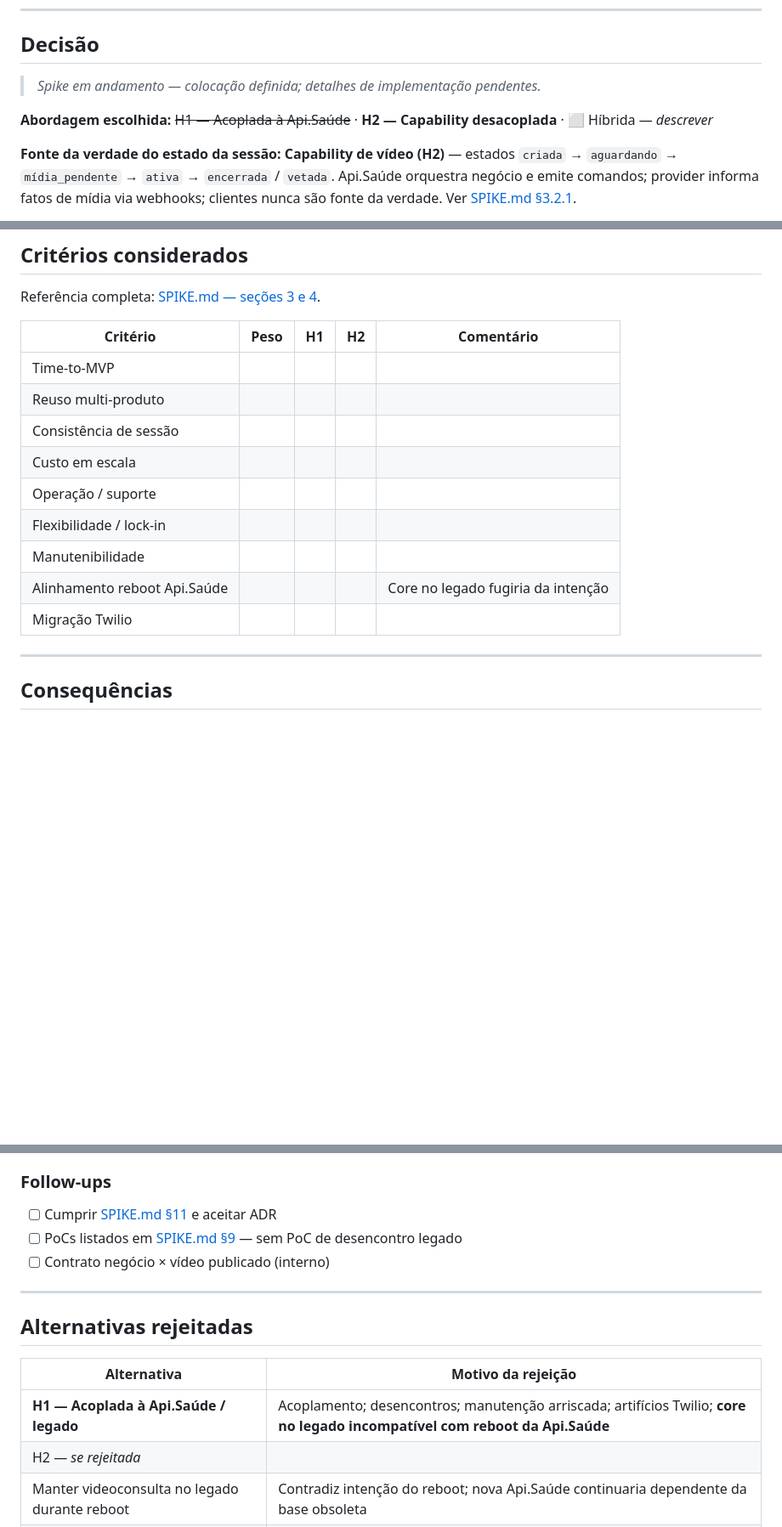
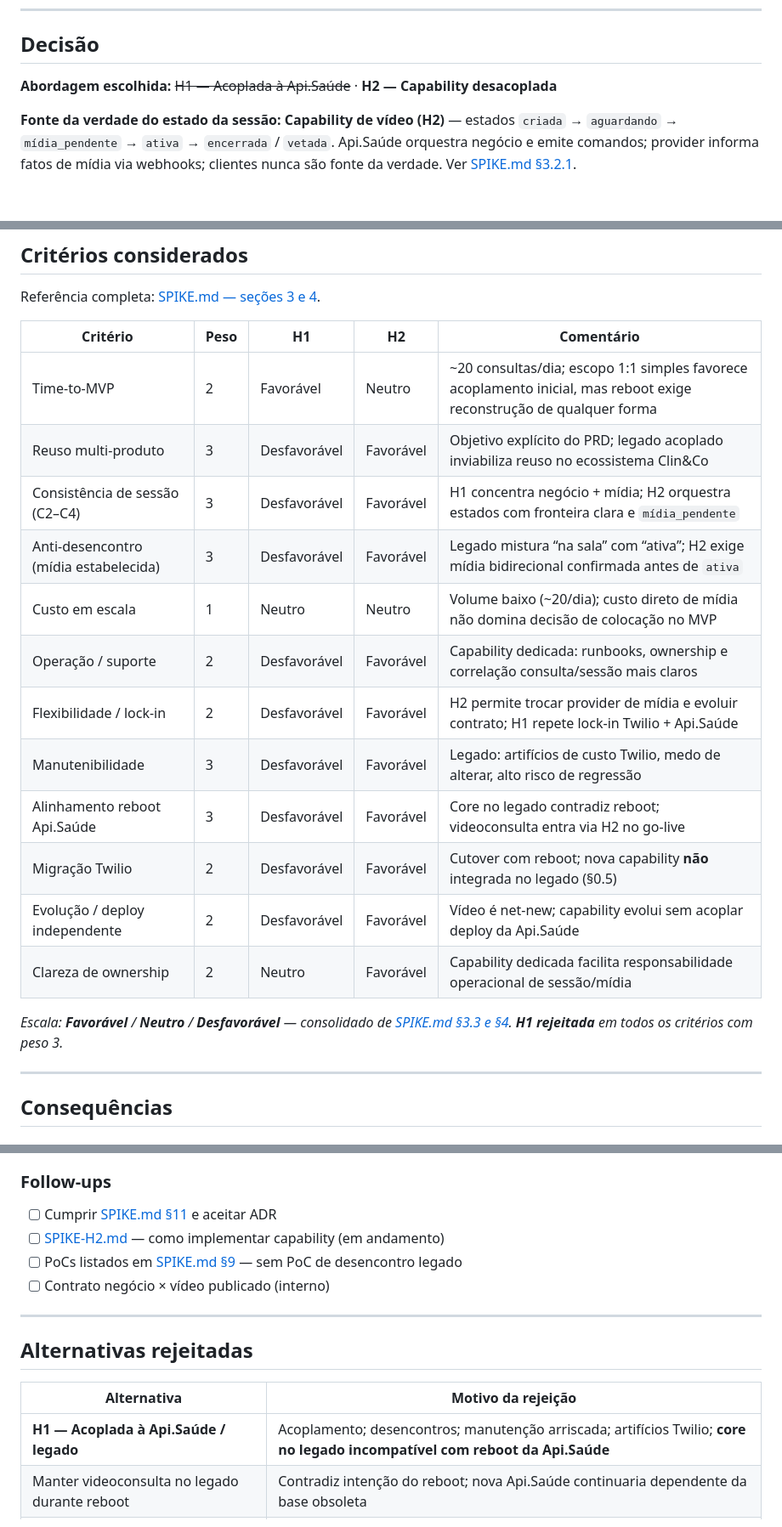
Before and after one commit to AyrlonDouglas/spike-video-conferencia, a Markdown page: docs/adr/ADR-001-colocacao-videoconsulta.md, 3 parts joined by grey strips. Shown at 85% size. GitHub-like rendering; blank space fills up the shorter version.

Commit message:
Preenche critérios considerados no ADR-001 de colocação.
Consolida pesos e avaliação H1 vs H2 a partir da matriz do SPIKE.

Co-authored-by: Cursor <cursoragent@cursor.com>

```diff
--- a/docs/adr/ADR-001-colocacao-videoconsulta.md
+++ b/docs/adr/ADR-001-colocacao-videoconsulta.md
@@ -39,9 +39,7 @@ Cenários críticos: conexão e consulta (~60 min), no-show, reconexão, encerra
 
 ## Decisão
 
-> _Spike em andamento — colocação definida; detalhes de implementação pendentes._
-
-**Abordagem escolhida:** ~~H1 — Acoplada à Api.Saúde~~ · **H2 — Capability desacoplada** · ⬜ Híbrida — _descrever_
+**Abordagem escolhida:** ~~H1 — Acoplada à Api.Saúde~~ · **H2 — Capability desacoplada**
 
 **Fonte da verdade do estado da sessão:** **Capability de vídeo (H2)** — estados `criada` → `aguardando` → `mídia_pendente` → `ativa` → `encerrada` / `vetada`. Api.Saúde orquestra negócio e emite comandos; provider informa fatos de mídia via webhooks; clientes nunca são fonte da verdade. Ver [SPIKE.md §3.2.1](../../SPIKE.md).
 
@@ -61,15 +59,20 @@ Referência completa: [SPIKE.md — seções 3 e 4](../../SPIKE.md).
 
 | Critério | Peso | H1 | H2 | Comentário |
 |----------|------|----|----|------------|
-| Time-to-MVP | | | | |
-| Reuso multi-produto | | | | |
-| Consistência de sessão | | | | |
-| Custo em escala | | | | |
-| Operação / suporte | | | | |
-| Flexibilidade / lock-in | | | | |
-| Manutenibilidade | | | | |
-| Alinhamento reboot Api.Saúde | | | | Core no legado fugiria da intenção |
-| Migração Twilio | | | | |
+| Time-to-MVP | 2 | Favorável | Neutro | ~20 consultas/dia; escopo 1:1 simples favorece acoplamento inicial, mas reboot exige reconstrução de qualquer forma |
+| Reuso multi-produto | 3 | Desfavorável | Favorável | Objetivo explícito do PRD; legado acoplado inviabiliza reuso no ecossistema Clin&Co |
+| Consistência de sessão (C2–C4) | 3 | Desfavorável | Favorável | H1 concentra negócio + mídia; H2 orquestra estados com fronteira clara e `mídia_pendente` |
+| Anti-desencontro (mídia estabelecida) | 3 | Desfavorável | Favorável | Legado mistura “na sala” com “ativa”; H2 exige mídia bidirecional confirmada antes de `ativa` |
+| Custo em escala | 1 | Neutro | Neutro | Volume baixo (~20/dia); custo direto de mídia não domina decisão de colocação no MVP |
+| Operação / suporte | 2 | Desfavorável | Favorável | Capability dedicada: runbooks, ownership e correlação consulta/sessão mais claros |
+| Flexibilidade / lock-in | 2 | Desfavorável | Favorável | H2 permite trocar provider de mídia e evoluir contrato; H1 repete lock-in Twilio + Api.Saúde |
+| Manutenibilidade | 3 | Desfavorável | Favorável | Legado: artifícios de custo Twilio, medo de alterar, alto risco de regressão |
+| Alinhamento reboot Api.Saúde | 3 | Desfavorável | Favorável | Core no legado contradiz reboot; videoconsulta entra via H2 no go-live |
+| Migração Twilio | 2 | Desfavorável | Favorável | Cutover com reboot; nova capability **não** integrada no legado (§0.5) |
+| Evolução / deploy independente | 2 | Desfavorável | Favorável | Vídeo é net-new; capability evolui sem acoplar deploy da Api.Saúde |
+| Clareza de ownership | 2 | Neutro | Favorável | Capability dedicada facilita responsabilidade operacional de sessão/mídia |
+
+_Escala: **Favorável** / **Neutro** / **Desfavorável** — consolidado de [SPIKE.md §3.3 e §4](../../SPIKE.md). **H1 rejeitada** em todos os critérios com peso 3._
 
 ---
 
@@ -89,6 +92,7 @@ Referência completa: [SPIKE.md — seções 3 e 4](../../SPIKE.md).
 ### Follow-ups
 
 - [ ] Cumprir [SPIKE.md §11](../../SPIKE.md#11-definition-of-done--encerramento-da-spike-arquitetural) e aceitar ADR
+- [ ] [SPIKE-H2.md](../../SPIKE-H2.md) — como implementar capability (em andamento)
 - [ ] PoCs listados em [SPIKE.md §9](../../SPIKE.md#9-escopo-do-poc-futuro-fase-pós-spike-arquitetural) — sem PoC de desencontro legado
 - [ ] Contrato negócio × vídeo publicado (interno)
 
@@ -99,7 +103,6 @@ Referência completa: [SPIKE.md — seções 3 e 4](../../SPIKE.md).
 | Alternativa | Motivo da rejeição |
 |-------------|-------------------|
 | **H1 — Acoplada à Api.Saúde / legado** | Acoplamento; desencontros; manutenção arriscada; artifícios Twilio; **core no legado incompatível com reboot da Api.Saúde** |
-| H2 — _se rejeitada_ | |
 | Manter videoconsulta no legado durante reboot | Contradiz intenção do reboot; nova Api.Saúde continuaria dependente da base obsoleta |
 | Estado de sessão no cliente ou só no provider | Cliente = desencontros; provider = não conhece regras C4/veto |
 | Reconexão mantendo `ativa` sem revalidar mídia | Reproduz desencontro documentado no legado |
```
